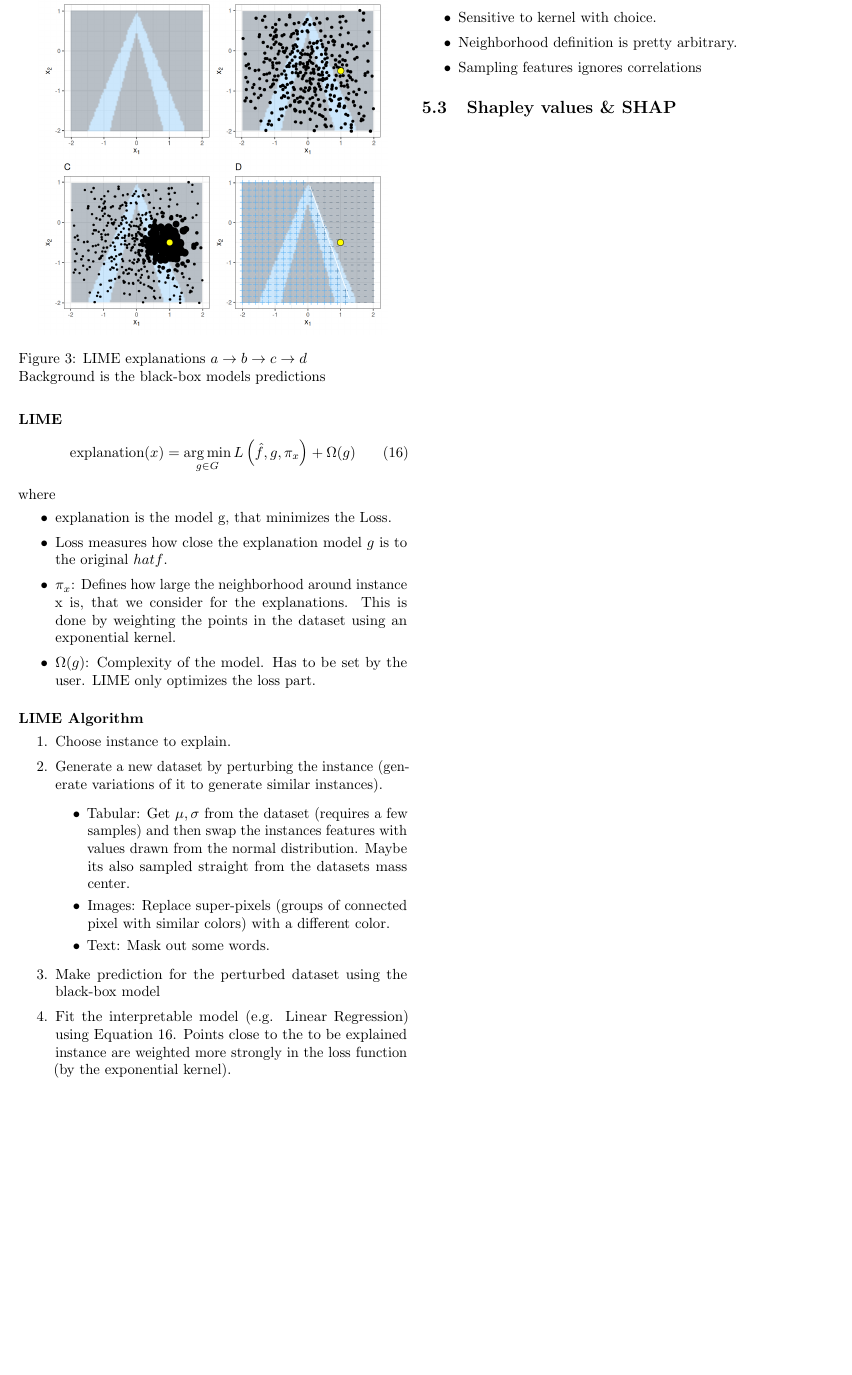
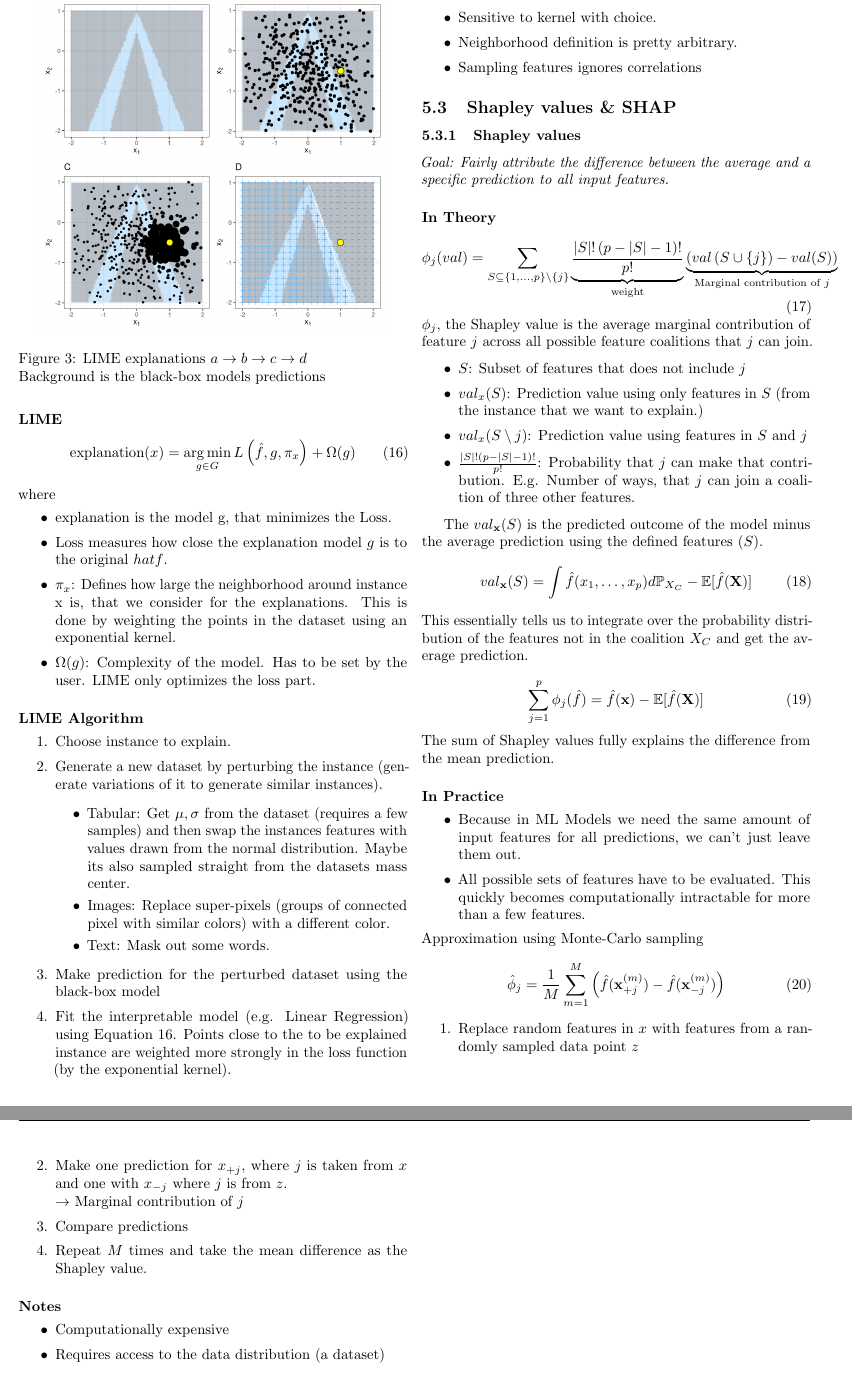
Before and after one commit to danielschafi/explainable-ai-summary, a LaTeX document (main.tex, which reads 05_local_model_agnostic_explanations.tex): part of page 6 of 6 before the commit and two parts of pages 6 and 7 of 7 after it, the two joined at a grey line, cut so that both start at the same text, the shorter picture padded with empty space. Compiled offline with pdfLaTeX.

Commit message:
shapley values

```diff
--- a/05_local_model_agnostic_explanations.tex
+++ b/05_local_model_agnostic_explanations.tex
@@ -90,3 +90,56 @@ where
 
 
 \subsection{Shapley values \& SHAP}
+\subsubsection{Shapley values}
+\textit{Goal: Fairly attribute the difference between the average and a specific prediction to all input features.}
+
+\paragraph{In Theory}
+\begin{equation}
+	\phi_j(val)=\sum_{S\subseteq\{1,\ldots,p\} \setminus \{j\}}\underbrace{\frac{|S|!\left(p-|S|-1\right)!}{p!}}_{\text{weight}} \underbrace{\left(val\left(S\cup\{j\}\right)-val(S)\right)}_{\text{Marginal contribution of $j$}}
+	\label{eq:Shapley-Values}
+\end{equation}
+$\phi_j$, the Shapley value is the average marginal contribution of feature $j$ across all possible feature coalitions that $j$ can join.
+
+\begin{itemize}
+	\item $S$: Subset of features that does not include $j$
+	\item $val_x(S)$: Prediction value using only features in $S$ (from the instance that we want to explain.)
+	\item $val_x(S \setminus{j})$: Prediction value using features in $S$ and $j$
+	\item $\frac{|S|!\left(p-|S|-1\right)!}{p!}$: Probability that $j$ can make that contribution. E.g. Number of ways, that $j$ can join a coalition of three other features.
+\end{itemize}
+
+The $val_\textbf{x}(S)$ is the predicted outcome of the model minus the average prediction using the defined features ($S$).
+\begin{equation}
+	val_{\mathbf{x}}(S)=\int\hat{f}(x_{1},\ldots,x_{p})d\mathbb{P}_{X_C}-\mathbb{E}[\hat{f}(\mathbf{X})]
+	\label{eq:shap-val-function}
+\end{equation}
+This essentially tells us to integrate over the probability distribution of the features not in the coalition $X_C$ and get the average prediction.
+
+\begin{equation}
+	\sum_{j=1}^{p}\phi_j(\hat{f}) = \hat{f}(\mathbf{x})-\mathbb{E}[\hat{f}(\mathbf{X})]
+	\label{eq:sumofshapley}
+\end{equation}
+The sum of Shapley values fully explains the difference from the mean prediction.
+
+\paragraph{In Practice}
+\begin{itemize}
+	\item Because in ML Models we need the same amount of input features for all predictions, we can't just leave them out.
+	\item All possible sets of features have to be evaluated. This quickly becomes computationally intractable for more than a few features.
+\end{itemize}
+Approximation using Monte-Carlo sampling
+\begin{equation}
+	\hat{\phi}_{j} = \frac{1}{M}\sum_{m=1}^M\left(\hat{f}(\mathbf{x}^{(m)}_{+j}) - \hat{f}(\mathbf{x}^{(m)}_{-j})\right)
+	\label{eq:mc-shapley}
+\end{equation}
+\begin{enumerate}
+	\item Replace random features in $x$ with features from a randomly sampled data point $z$
+	\item Make one prediction for $x_{+j}$, where $j$ is taken from $x$ and one with $x_{-j}$ where $j$ is from $z$.
+	      \\ $\to$ Marginal contribution of $j$
+	\item Compare predictions
+	\item Repeat $M$ times and take the mean difference as the Shapley value.
+\end{enumerate}
+\paragraph{Notes}
+\begin{itemize}
+	\item Computationally expensive
+	\item Requires access to the data distribution (a dataset)
+	\item Only attribution method that satisfies properties Efficiency, Symmetry, Dummy and Additivity which together can be considered a definition of a \textit{fair payout}.
+	\item Contrastive explanations: Instead of average could compare to a subset or single data point.
```
Also changed, not shown: 02_linear_models.tex (renamed from 02_interpretable_models.tex, +14 -13 lines), main.tex (+1 -1 lines), outFiles/main.pdf, 05_local_model_agnostic_explanations.tex (4 more changed lines), 7 other files.
